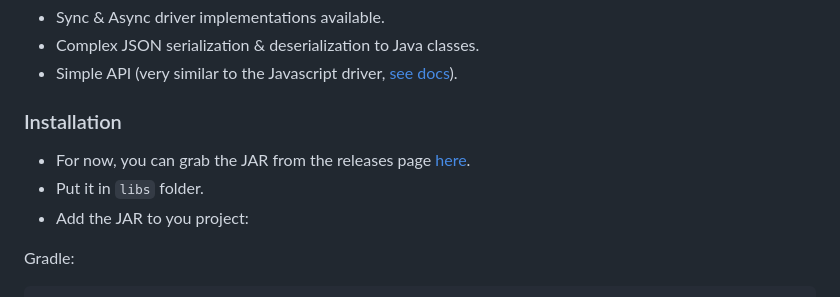
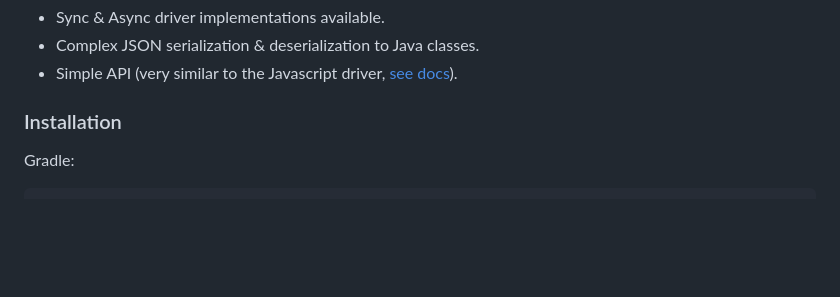
Before and after one commit to surrealdb/surrealdb.java, a Markdown page: README.md, the part around the change. GitHub-like rendering; blank space fills up the shorter version.

Commit message:
Remove unnecessary installation steps (#46)

````diff
--- a/README.md
+++ b/README.md
@@ -11,9 +11,6 @@ The official SurrealDB library for Java.
 
 
 ### Installation
-- For now, you can grab the JAR from the releases page [here](https://github.com/surrealdb/surrealdb.java/releases).
-- Put it in `libs` folder.
-- Add the JAR to you project:
 
 Gradle:
 ```groovy
````
